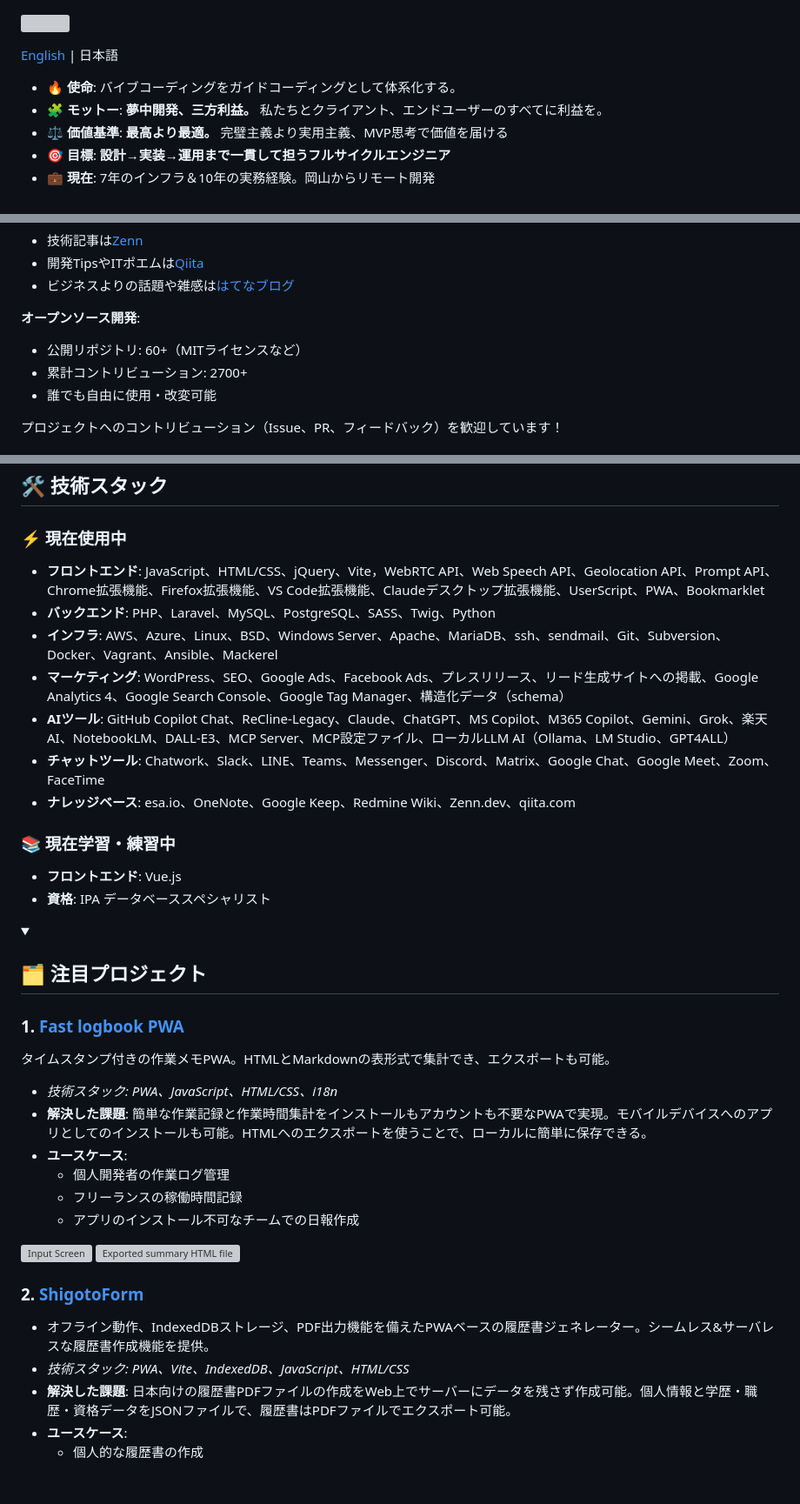
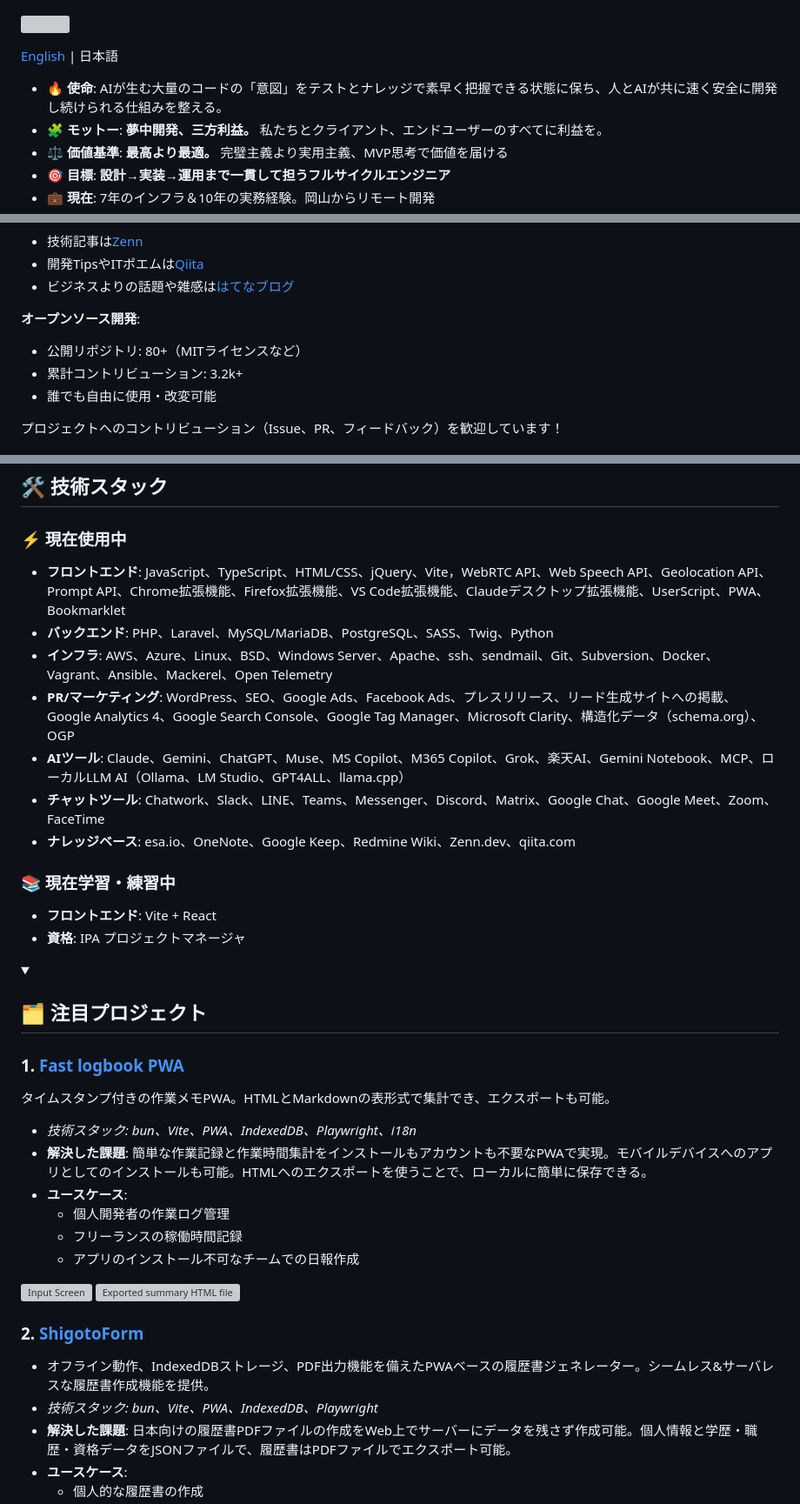
Before and after one commit to hidao80/hidao80, a Markdown page: README_ja.md, 3 parts joined by grey strips. Shown at 87% size. Drawn GitHub-style; folded sections open; blank space fills up the shorter version; grey boxes are pictures that could not be loaded.

Commit message:
Revise README content and structure
Updated the README to reflect changes in mission, values, and projects.

```diff
--- a/README_ja.md
+++ b/README_ja.md
@@ -2,7 +2,7 @@
 
 [English](README.md) | 日本語
 
-- 🔥 **使命**: バイブコーディングをガイドコーディングとして体系化する。
+- 🔥 **使命**: AIが生む大量のコードの「意図」をテストとナレッジで素早く把握できる状態に保ち、人とAIが共に速く安全に開発し続けられる仕組みを整える。
 - 🧩 **モットー**: **夢中開発、三方利益。** 私たちとクライアント、エンドユーザーのすべてに利益を。
 - ⚖️ **価値基準**: **最高より最適。** 完璧主義より実用主義、MVP思考で価値を届ける
 - 🎯 **目標**: **設計→実装→運用まで一貫して担うフルサイクルエンジニア**
@@ -63,8 +63,8 @@ Netflix社が2018年に提唱した開発手法で、
 - ビジネスよりの話題や雑感は[はてなブログ](https://hidao.hatenablog.com/)
 
 **オープンソース開発**:
-- 公開リポジトリ: 60+（MITライセンスなど）
-- 累計コントリビューション: 2700+
+- 公開リポジトリ: 80+（MITライセンスなど）
+- 累計コントリビューション: 3.2k+
 - 誰でも自由に使用・改変可能
 
 プロジェクトへのコントリビューション（Issue、PR、フィードバック）を歓迎しています！
@@ -80,17 +80,17 @@ Netflix社が2018年に提唱した開発手法で、
 <summary><h2 style="display:inline-block">🛠️ 技術スタック</summary>
 
 ### ⚡️ 現在使用中
-- **フロントエンド**: JavaScript、HTML/CSS、jQuery、Vite，WebRTC API、Web Speech API、Geolocation API、Prompt API、Chrome拡張機能、Firefox拡張機能、VS Code拡張機能、Claudeデスクトップ拡張機能、UserScript、PWA、Bookmarklet
-- **バックエンド**: PHP、Laravel、MySQL、PostgreSQL、SASS、Twig、Python
-- **インフラ**: AWS、Azure、Linux、BSD、Windows Server、Apache、MariaDB、ssh、sendmail、Git、Subversion、Docker、Vagrant、Ansible、Mackerel
-- **マーケティング**: WordPress、SEO、Google Ads、Facebook Ads、プレスリリース、リード生成サイトへの掲載、Google Analytics 4、Google Search Console、Google Tag Manager、構造化データ（schema）
-- **AIツール**: GitHub Copilot Chat、ReCline-Legacy、Claude、ChatGPT、MS Copilot、M365 Copilot、Gemini、Grok、楽天AI、NotebookLM、DALL-E3、MCP Server、MCP設定ファイル、ローカルLLM AI（Ollama、LM Studio、GPT4ALL）
+- **フロントエンド**: JavaScript、TypeScript、HTML/CSS、jQuery、Vite，WebRTC API、Web Speech API、Geolocation API、Prompt API、Chrome拡張機能、Firefox拡張機能、VS Code拡張機能、Claudeデスクトップ拡張機能、UserScript、PWA、Bookmarklet
+- **バックエンド**: PHP、Laravel、MySQL/MariaDB、PostgreSQL、SASS、Twig、Python
+- **インフラ**: AWS、Azure、Linux、BSD、Windows Server、Apache、ssh、sendmail、Git、Subversion、Docker、Vagrant、Ansible、Mackerel、Open Telemetry
+- **PR/マーケティング**: WordPress、SEO、Google Ads、Facebook Ads、プレスリリース、リード生成サイトへの掲載、Google Analytics 4、Google Search Console、Google Tag Manager、Microsoft Clarity、構造化データ（schema.org）、OGP
+- **AIツール**: Claude、Gemini、ChatGPT、Muse、MS Copilot、M365 Copilot、Grok、楽天AI、Gemini Notebook、MCP、ローカルLLM AI（Ollama、LM Studio、GPT4ALL、llama.cpp）
 - **チャットツール**: Chatwork、Slack、LINE、Teams、Messenger、Discord、Matrix、Google Chat、Google Meet、Zoom、FaceTime
 - **ナレッジベース**: esa.io、OneNote、Google Keep、Redmine Wiki、Zenn.dev、qiita.com
 
 ### 📚️ 現在学習・練習中
-- **フロントエンド**: Vue.js
-- **資格**: IPA データベーススペシャリスト
+- **フロントエンド**: Vite + React
+- **資格**: IPA プロジェクトマネージャ
 
 </details>
 
@@ -99,7 +99,7 @@ Netflix社が2018年に提唱した開発手法で、
 
 ### 1. [Fast logbook PWA](https://github.com/hidao80/Fast-logbook-PWA)
 タイムスタンプ付きの作業メモPWA。HTMLとMarkdownの表形式で集計でき、エクスポートも可能。
-- *技術スタック: PWA、JavaScript、HTML/CSS、i18n*
+- *技術スタック: bun、Vite、PWA、IndexedDB、Playwright、i18n*
 - **解決した課題**: 簡単な作業記録と作業時間集計をインストールもアカウントも不要なPWAで実現。モバイルデバイスへのアプリとしてのインストールも可能。HTMLへのエクスポートを使うことで、ローカルに簡単に保存できる。
 - **ユースケース**:
   - 個人開発者の作業ログ管理
@@ -110,7 +110,7 @@ Netflix社が2018年に提唱した開発手法で、
 
 ### 2. [ShigotoForm](https://github.com/hidao80/ShigotoForm)
 - オフライン動作、IndexedDBストレージ、PDF出力機能を備えたPWAベースの履歴書ジェネレーター。シームレス&サーバレスな履歴書作成機能を提供。
-- *技術スタック: PWA、Vite、IndexedDB、JavaScript、HTML/CSS*
+- *技術スタック: bun、Vite、PWA、IndexedDB、Playwright*
 - **解決した課題**: 日本向けの履歴書PDFファイルの作成をWeb上でサーバーにデータを残さず作成可能。個人情報と学歴・職歴・資格データをJSONファイルで、履歴書はPDFファイルでエクスポート可能。
 - **ユースケース**:
   - 個人的な履歴書の作成
```
Also changed, not shown: other parts of README_ja.md (+4 -5 lines).
